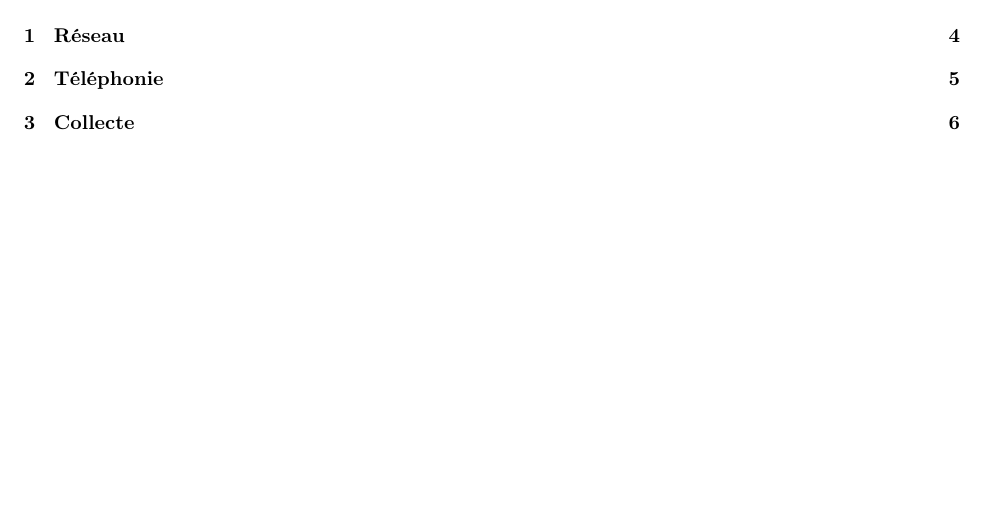
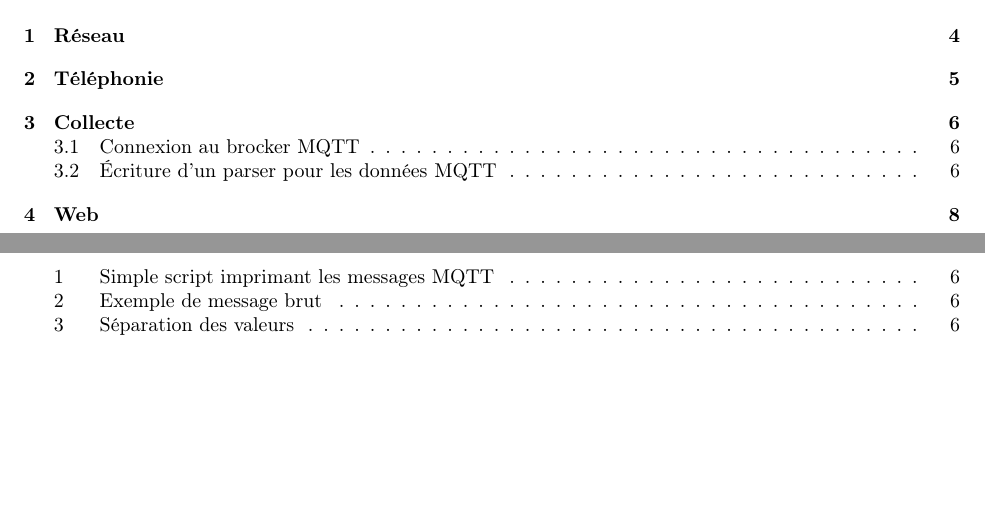
Before and after one commit to ldsvrn/SAE24, a LaTeX document (report/report.tex): part of page 1 of 7 before the commit and two parts of pages 1 and 3 of 8 after it, the two joined at a grey line, cut so that both start at the same text, the shorter picture padded with empty space. The pictures show the PDF file report/report.pdf that the author committed with the source.

Commit message:
début rapport collecte

```diff
--- a/report/report.tex
+++ b/report/report.tex
@@ -41,4 +41,8 @@
 
 \newpage
 \section{Collecte}
+    \subsection{Connexion au brocker MQTT}
+    Pour nous connecter au Brocker MQTT, nous allons utiliser le paquet Python \verb|paho-mqtt| que nous pouvons installer avec \verb|pip install|. Une fois le paquet installé, nous pouvons créer un simple script pour nous abonner à notre topic ainsi que d'imprimer les messages dans le terminal.
 
+    \begin{listing}[H]
+        \begin{minted}[breaklines]{python}
@@ -44,0 +65,21 @@
+        \end{minted}
+        \caption{Simple script imprimant les messages MQTT}
+        \label{mqtt:code-exemple}
+    \end{listing}
+    On remarque que l'on crée deux fonctions \verb|on_connect| et \verb|on_message|, la première est exécutée lors de la connexion au brocker tandis que la deuxième est exécutée lors de la réception d'un message MQTT.
+    Nous pouvons donc utiliser ces fonctions pour nos analyses et nos opérations SQL.
+
+    \subsection{Écriture d'un parser pour les données MQTT}
+    Les données envoyées par les capteurs sont présentées sous un format \emph{csv} (Comma-separated values) comme en exemple ci-dessous (Code \ref{mqtt:raw-exemple}).
+    \begin{listing}[H]
+        \begin{minted}[breaklines]{text}
+Id=B8A5F3569EFF,piece=sejour,date=22/06/2022,time=21:23:53,temp=11.56
+        \end{minted}
+        \caption{Exemple de message brut}
+        \label{mqtt:raw-exemple}
+    \end{listing}
+    Il est donc facile de séparer ces valeurs avec Python grâce à la méthode \verb|split(',')|. Nous remarquons que chaque valeur est précédée de \verb|=|.
+    Comme nous avons pas besoin de tout ce qui est avant le signe égal, nous pouvons utiliser la même méthode que précédemment pour ne garder uniquement les valeurs utiles.
+
+    \begin{listing}[H]
+        \begin{minted}[breaklines]{python}
@@ -44,0 +89,6 @@
+                    '%d/%m/%Y %H:%M:%S')
+temp= payload[4].split("=")[1]
+        \end{minted}
+        \caption{Séparation des valeurs}
+        \label{mqtt:separation-valeurs}
+    \end{listing}
```
Also changed, not shown: report/report.pdf, report/report.tex (22 more changed lines).
